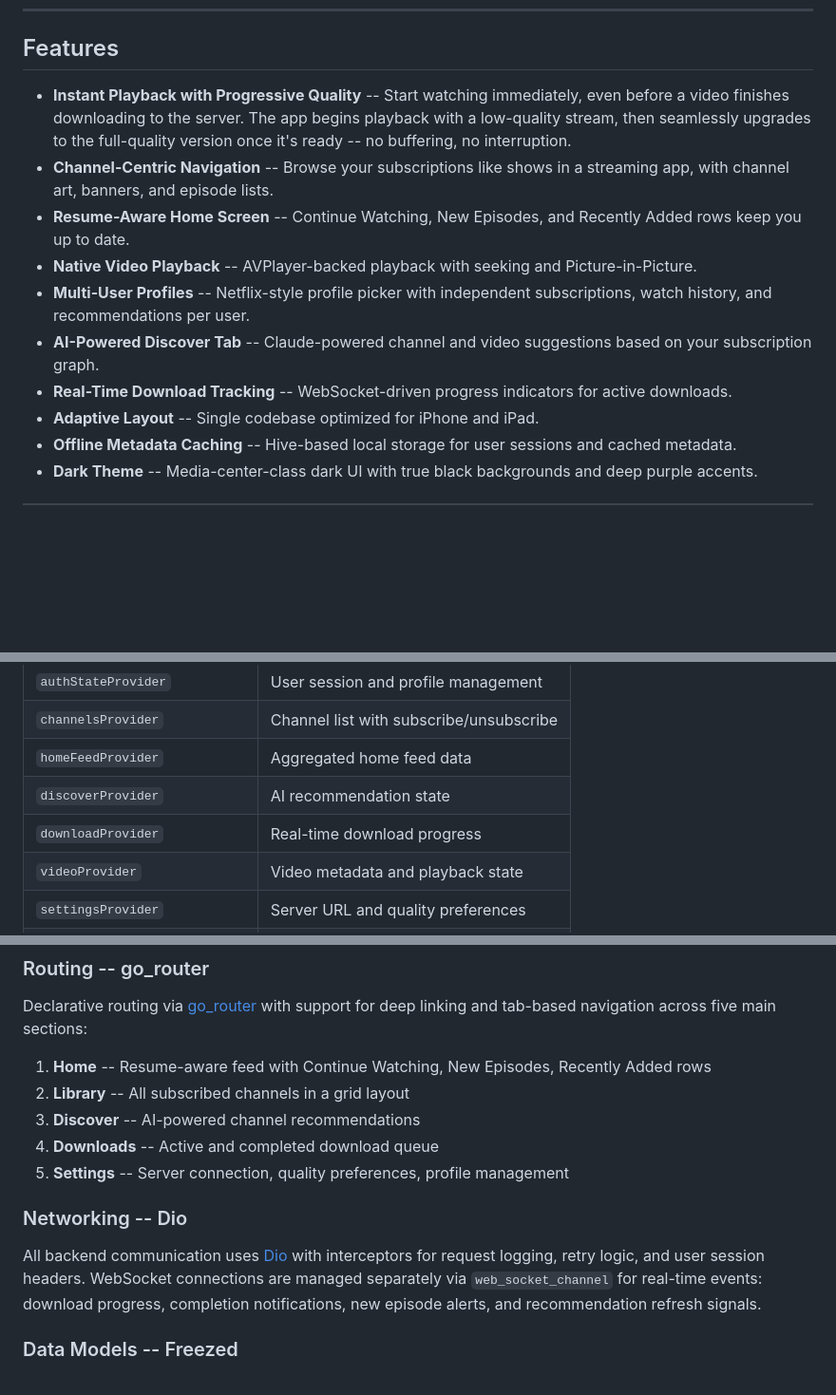
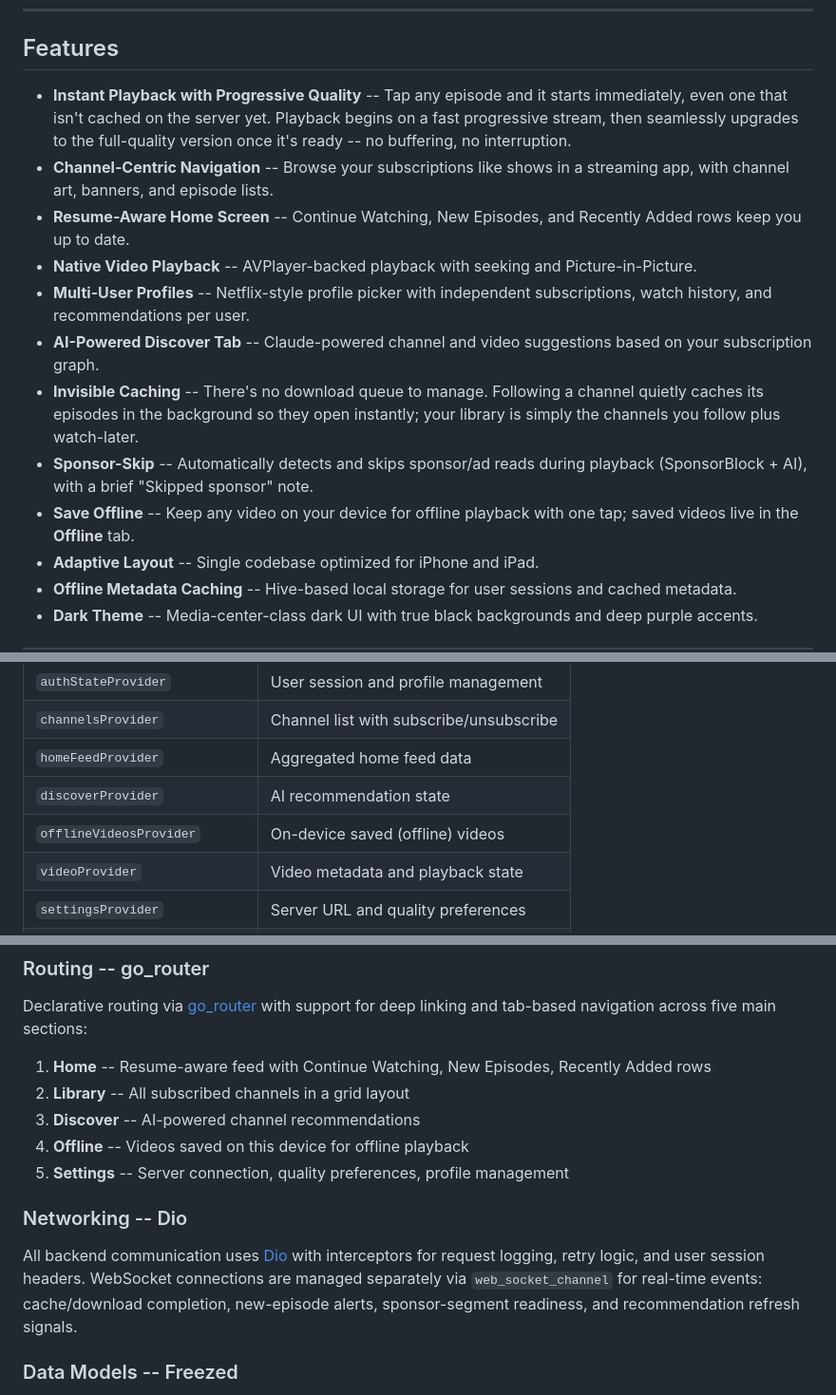
Before and after one commit to windoze95/nullfeed-flutter, a Markdown page: README.md, 3 parts joined by grey strips. Shown at 95% size. Drawn GitHub-style; blank space fills up the shorter version.

Commit message:
docs: align README with the current model (invisible cache, Offline tab, sponsor-skip)
- Replace the false "Real-Time Download Tracking" feature with Invisible
  Caching, Sponsor-Skip, and Save Offline.
- Rename the "Downloads" tab to "Offline" (on-device saves only).
- Reframe instant playback (tap-to-play, progressive then HQ swap).
- Fix the provider table (downloadProvider -> offlineVideosProvider) and the
  WebSocket event list.

Co-Authored-By: Claude Opus 4.8 (1M context) <noreply@anthropic.com>

```diff
--- a/README.md
+++ b/README.md
@@ -15,13 +15,15 @@ Think Netflix, but for your YouTube subscriptions -- channel-centric navigation,
 
 ## Features
 
-- **Instant Playback with Progressive Quality** -- Start watching immediately, even before a video finishes downloading to the server. The app begins playback with a low-quality stream, then seamlessly upgrades to the full-quality version once it's ready -- no buffering, no interruption.
+- **Instant Playback with Progressive Quality** -- Tap any episode and it starts immediately, even one that isn't cached on the server yet. Playback begins on a fast progressive stream, then seamlessly upgrades to the full-quality version once it's ready -- no buffering, no interruption.
 - **Channel-Centric Navigation** -- Browse your subscriptions like shows in a streaming app, with channel art, banners, and episode lists.
 - **Resume-Aware Home Screen** -- Continue Watching, New Episodes, and Recently Added rows keep you up to date.
 - **Native Video Playback** -- AVPlayer-backed playback with seeking and Picture-in-Picture.
 - **Multi-User Profiles** -- Netflix-style profile picker with independent subscriptions, watch history, and recommendations per user.
 - **AI-Powered Discover Tab** -- Claude-powered channel and video suggestions based on your subscription graph.
-- **Real-Time Download Tracking** -- WebSocket-driven progress indicators for active downloads.
+- **Invisible Caching** -- There's no download queue to manage. Following a channel quietly caches its episodes in the background so they open instantly; your library is simply the channels you follow plus watch-later.
+- **Sponsor-Skip** -- Automatically detects and skips sponsor/ad reads during playback (SponsorBlock + AI), with a brief "Skipped sponsor" note.
+- **Save Offline** -- Keep any video on your device for offline playback with one tap; saved videos live in the **Offline** tab.
 - **Adaptive Layout** -- Single codebase optimized for iPhone and iPad.
 - **Offline Metadata Caching** -- Hive-based local storage for user sessions and cached metadata.
 - **Dark Theme** -- Media-center-class dark UI with true black backgrounds and deep purple accents.
@@ -100,7 +102,7 @@ All application state is managed through [Riverpod](https://riverpod.dev/) provi
 | `channelsProvider`         | Channel list with subscribe/unsubscribe     |
 | `homeFeedProvider`         | Aggregated home feed data                   |
 | `discoverProvider`         | AI recommendation state                     |
-| `downloadProvider`         | Real-time download progress                 |
+| `offlineVideosProvider`    | On-device saved (offline) videos            |
 | `videoProvider`            | Video metadata and playback state           |
 | `settingsProvider`         | Server URL and quality preferences          |
 | `webSocketConnectionProvider` | WebSocket lifecycle tied to auth state   |
@@ -112,12 +114,12 @@ Declarative routing via [go_router](https://pub.dev/packages/go_router) with sup
 1. **Home** -- Resume-aware feed with Continue Watching, New Episodes, Recently Added rows
 2. **Library** -- All subscribed channels in a grid layout
 3. **Discover** -- AI-powered channel recommendations
-4. **Downloads** -- Active and completed download queue
+4. **Offline** -- Videos saved on this device for offline playback
 5. **Settings** -- Server connection, quality preferences, profile management
 
 ### Networking -- Dio
 
-All backend communication uses [Dio](https://pub.dev/packages/dio) with interceptors for request logging, retry logic, and user session headers. WebSocket connections are managed separately via `web_socket_channel` for real-time events: download progress, completion notifications, new episode alerts, and recommendation refresh signals.
+All backend communication uses [Dio](https://pub.dev/packages/dio) with interceptors for request logging, retry logic, and user session headers. WebSocket connections are managed separately via `web_socket_channel` for real-time events: cache/download completion, new-episode alerts, sponsor-segment readiness, and recommendation refresh signals.
 
 ### Data Models -- Freezed
 
```
